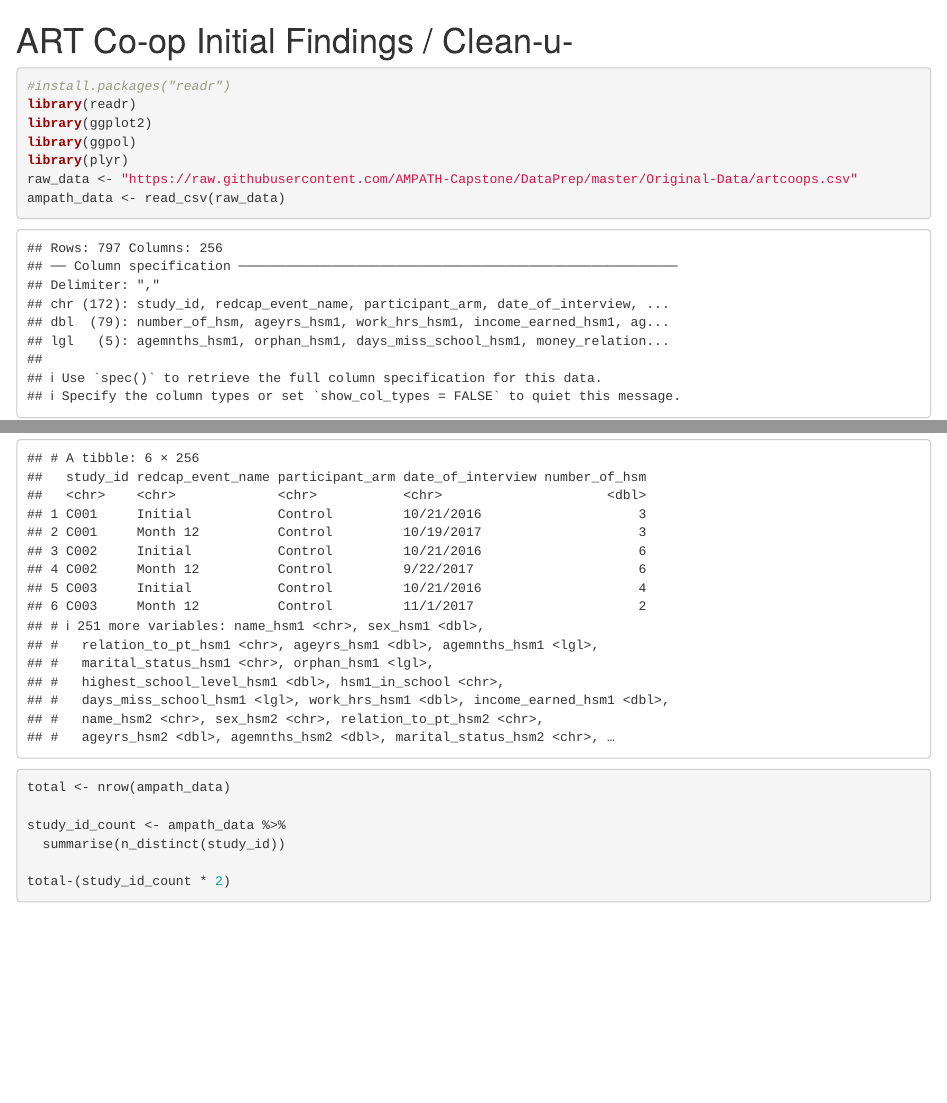
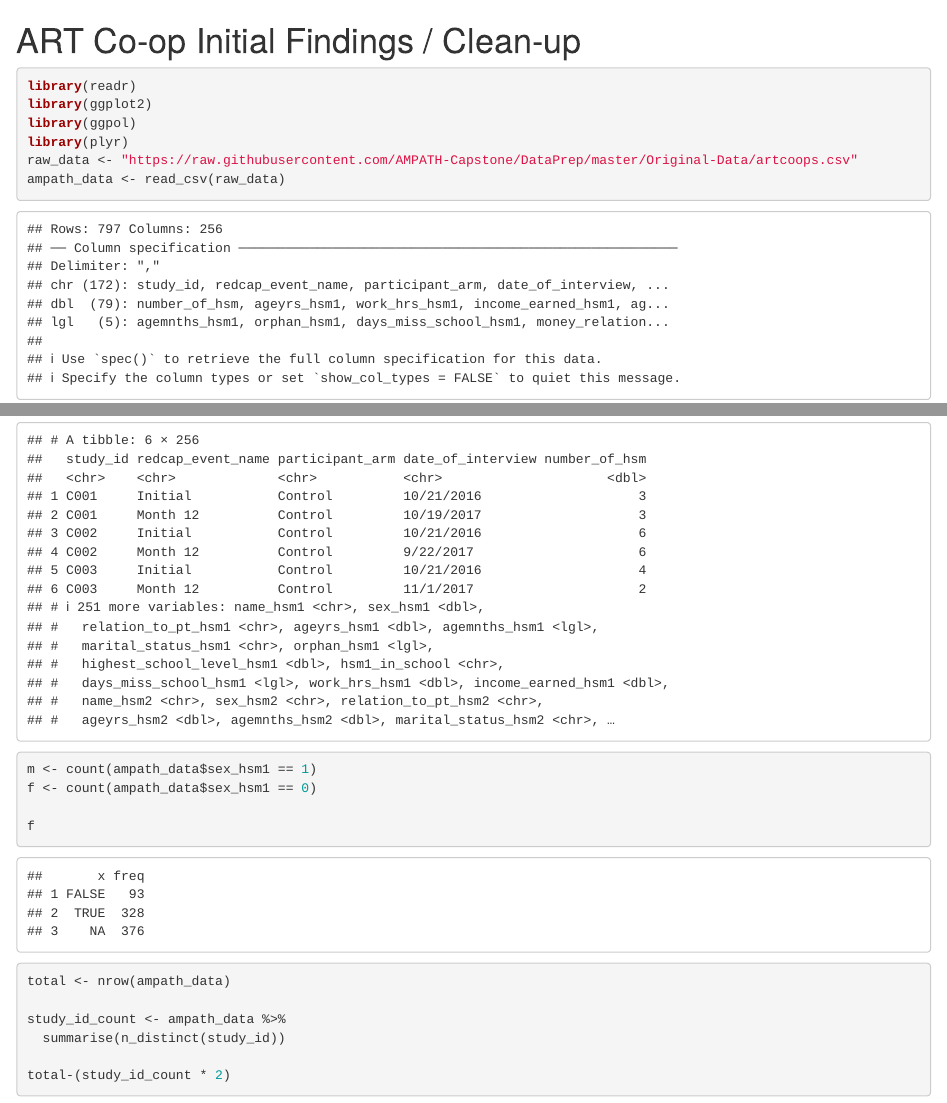
Before and after one commit to AMPATH-Capstone/DataPrep, an R Markdown document (Original-Data/ART_coops.rmd): the page in a window 1100 px wide, from its top, and a second part further down, joined at a grey line. Rendered offline with R 4.5, knitr and Pandoc, with nearby package versions; common packages that the code uses without loading them are loaded.

Commit message:
Update ART_coops.rmd

````diff
--- a/Original-Data/ART_coops.rmd
+++ b/Original-Data/ART_coops.rmd
@@ -1,7 +1,6 @@
-# ART Co-op Initial Findings / Clean-u-
+# ART Co-op Initial Findings / Clean-up
 
 ```{r}
-#install.packages("readr")
 library(readr)
 library(ggplot2)
 library(ggpol)
@@ -17,6 +16,13 @@ ampath_data[,13] <- ifelse(ampath_data[,13] == "No School", 0,
                                                                  ifelse(ampath_data[,13] == "Post-graduate", 5,
                                                                  NA))))))
 head(ampath_data)
+
+
+m <- count(ampath_data$sex_hsm1 == 1)
+f <- count(ampath_data$sex_hsm1 == 0)
+
+f
+
 
 ```
 ```{r}
````
